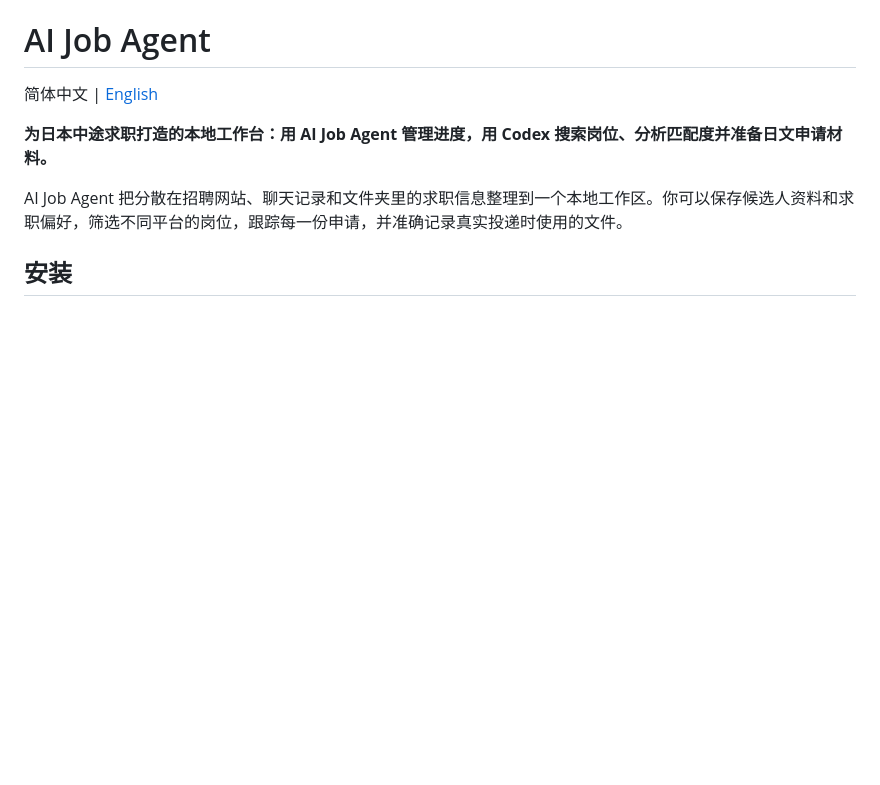
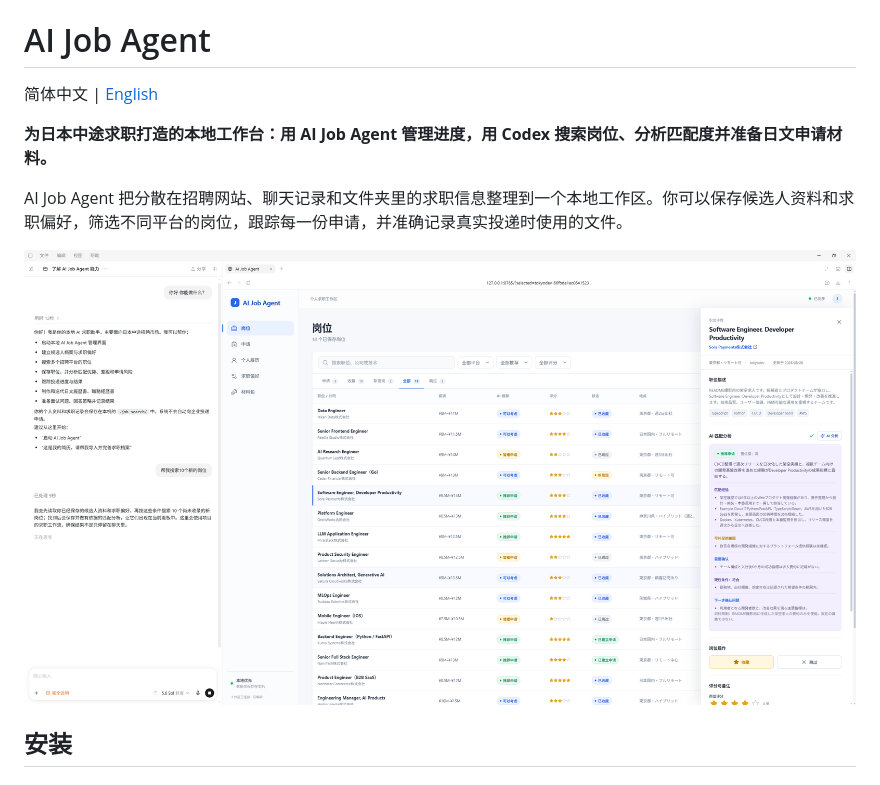
Before and after one commit to jah0m/ai-job-agent, a Markdown page: README.zh.md, the part around the change. Rendered like a GitHub page; pictures changed too: demo.png (added); blank space fills up the shorter version.

```diff
--- a/README.zh.md
+++ b/README.zh.md
@@ -5,6 +5,8 @@
 **为日本中途求职打造的本地工作台：用 AI Job Agent 管理进度，用 Codex 搜索岗位、分析匹配度并准备日文申请材料。**
 
 AI Job Agent 把分散在招聘网站、聊天记录和文件夹里的求职信息整理到一个本地工作区。你可以保存候选人资料和求职偏好，筛选不同平台的岗位，跟踪每一份申请，并准确记录真实投递时使用的文件。
+
+![AI Job Agent 与 Codex 协作搜索、分析和管理岗位](demo.png)
 
 ## 安装
 
```
Also changed, not shown: README.md (+2 -0 lines).
